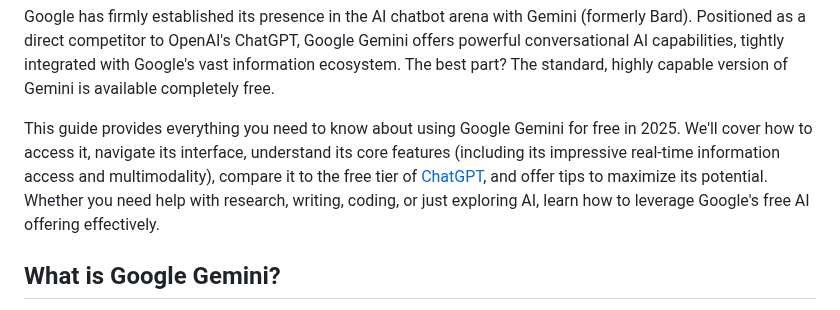
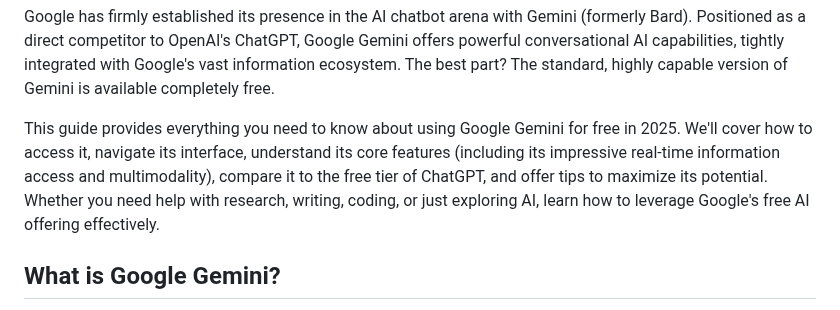
Before and after one commit to sitehowtoguides/ai-tech-insights-site, a Markdown page: guides/how-to-use-gemini-ai-for-free.md, the part around one of its changes. GitHub-like rendering.

```diff
--- a/guides/how-to-use-gemini-ai-for-free.md
+++ b/guides/how-to-use-gemini-ai-for-free.md
@@ -30,7 +30,7 @@ faq:
 ---
 Google has firmly established its presence in the AI chatbot arena with Gemini (formerly Bard). Positioned as a direct competitor to OpenAI's ChatGPT, Google Gemini offers powerful conversational AI capabilities, tightly integrated with Google's vast information ecosystem. The best part? The standard, highly capable version of Gemini is available completely free.
 
-This guide provides everything you need to know about using Google Gemini for free in 2025. We'll cover how to access it, navigate its interface, understand its core features (including its impressive real-time information access and multimodality), compare it to the free tier of [ChatGPT](/how-to-use-chatgpt-for-free/), and offer tips to maximize its potential. Whether you need help with research, writing, coding, or just exploring AI, learn how to leverage Google's free AI offering effectively.
+This guide provides everything you need to know about using Google Gemini for free in 2025. We'll cover how to access it, navigate its interface, understand its core features (including its impressive real-time information access and multimodality), compare it to the free tier of ChatGPT, and offer tips to maximize its potential. Whether you need help with research, writing, coding, or just exploring AI, learn how to leverage Google's free AI offering effectively.
 
 ## What is Google Gemini?
 
```
Also changed, not shown: other parts of guides/how-to-use-gemini-ai-for-free.md (+0 -4 lines).
